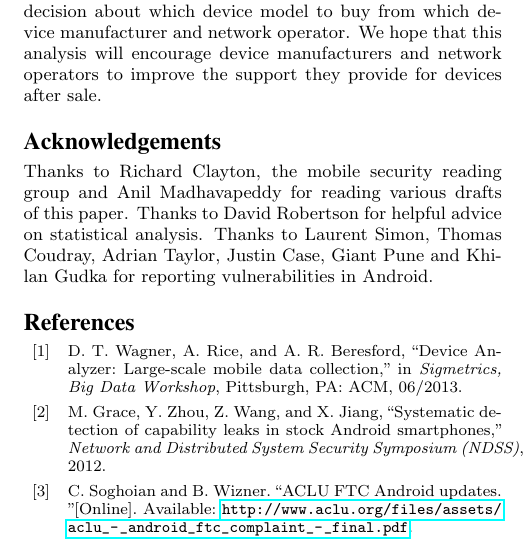
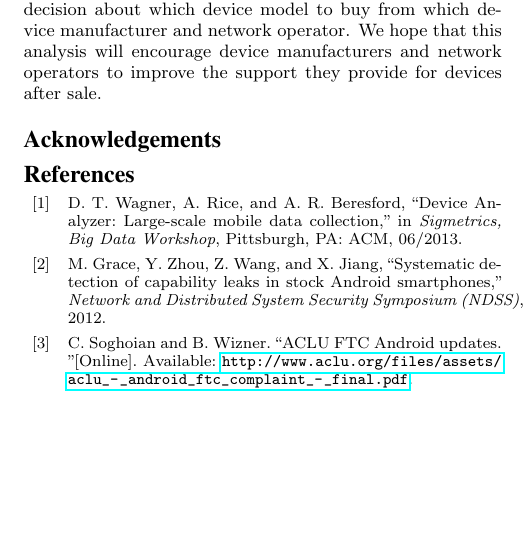
Before and after one commit to ucam-cl-dtg/paper-da-securityupdates, a LaTeX paper (ccs.tex): part of one column of page 6 of 6, cut so that both start at the same text, the shorter picture padded with empty space. Compiled offline with pdfLaTeX.

Commit message:
Lets start with a clean Acknowledgements section for CCS

```diff
--- a/ccs.tex
+++ b/ccs.tex
@@ -204,9 +204,6 @@ We hope that this analysis will encourage device manufacturers and network opera
 
 \identifying{
 \section*{Acknowledgements}
-Thanks to Richard Clayton, the mobile security reading group and Anil Madhavapeddy for reading various drafts of this paper.
-Thanks to David Robertson for helpful advice on statistical analysis.
-Thanks to Laurent Simon, Thomas Coudray, Adrian Taylor, Justin Case, Giant Pune and Khilan Gudka for reporting vulnerabilities in Android.
 }
 
 \printbibliography
```
